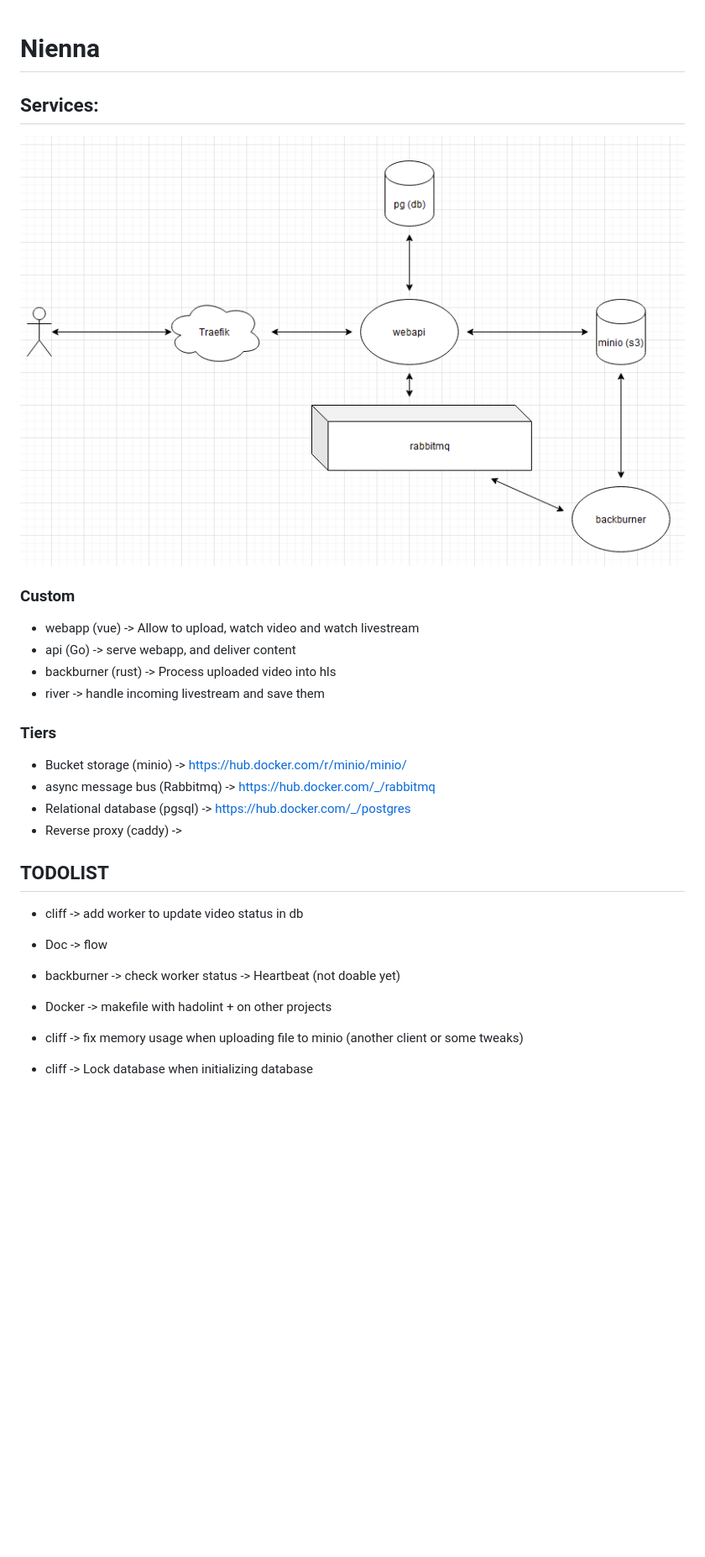
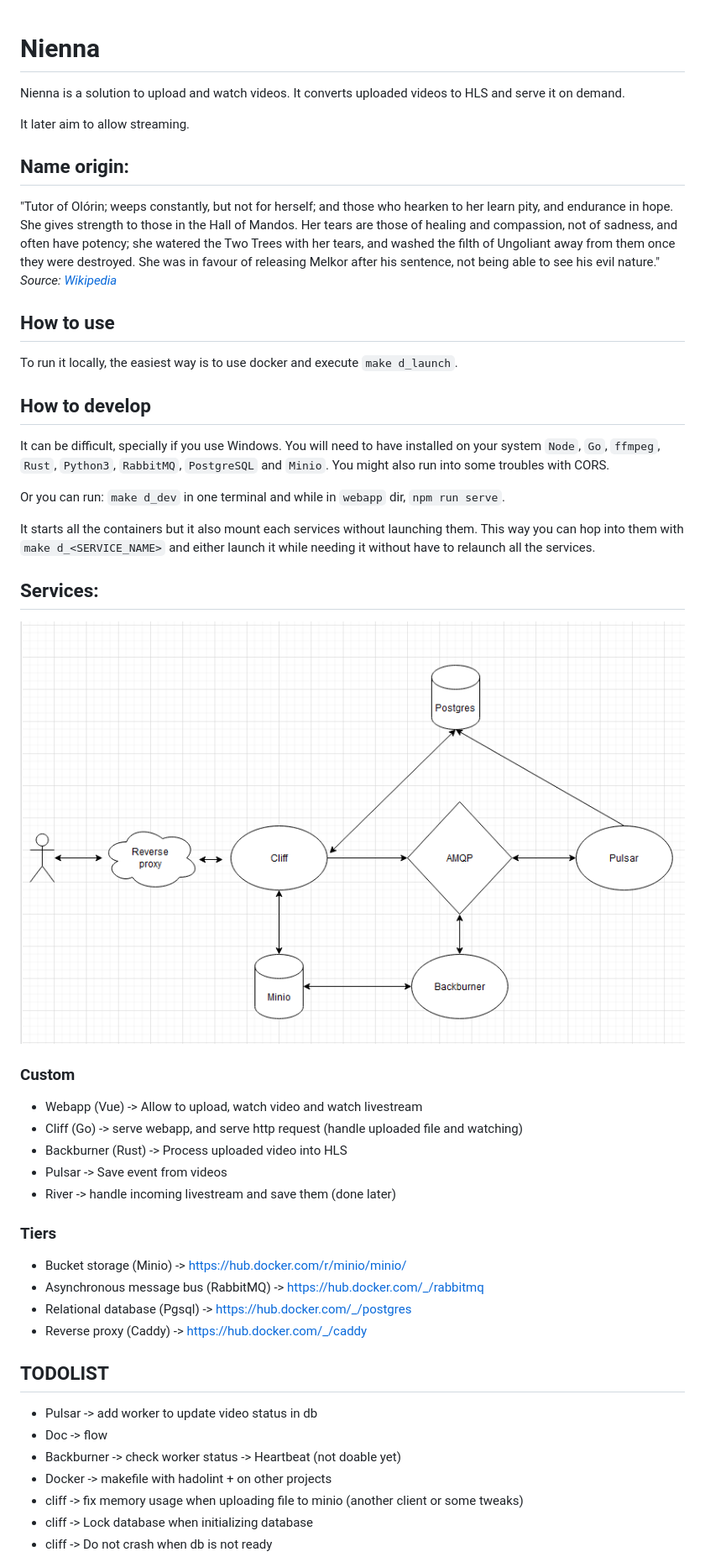
Before and after one commit to RaboliotLeGris/nienna, a Markdown page: README.md, the part around the change printed below. Shown: that part at 84% size. Rendered like a GitHub page; pictures changed too: docs/archi_schema.png; blank space fills up the shorter version.

Commit message:
Doc: update it

```diff
--- a/README.md
+++ b/README.md
@@ -1,26 +1,51 @@
 # Nienna
+
+Nienna is a solution to upload and watch videos. It converts uploaded videos to HLS and serve it on demand.
+
+It later aim to allow streaming.
+
+## Name origin:
+
+"Tutor of Olórin; weeps constantly, but not for herself; and those who hearken to her learn pity, and endurance in hope.
+She gives strength to those in the Hall of Mandos. Her tears are those of healing and compassion, not of sadness, and
+often have potency; she watered the Two Trees with her tears, and washed the filth of Ungoliant away from them once they
+were destroyed. She was in favour of releasing Melkor after his sentence, not being able to see his evil nature."
+*Source: [Wikipedia](https://en.wikipedia.org/wiki/Vala_(Middle-earth)#Nienna)*
+
+## How to use
+To run it locally, the easiest way is to use docker and execute `make d_launch`.
+
+## How to develop
+It can be difficult, specially if you use Windows. You will need to have installed on your system `Node`, `Go`, `ffmpeg`, `Rust`, `Python3`, `RabbitMQ`, `PostgreSQL` and `Minio`. You might also run into some troubles with CORS.
+
+Or you can run: `make d_dev` in one terminal and while in `webapp` dir, `npm run serve`.
+
+It starts all the containers but it also mount each services without launching them. This way you can hop into them with `make d_<SERVICE_NAME>` and either launch it while needing it without have to relaunch all the services.
 
 ## Services:
 
 ![Docs](docs/archi_schema.png)
 
 ### Custom
-* webapp (vue) -> Allow to upload, watch video and watch livestream
-* api (Go) -> serve webapp, and deliver content
-* backburner (rust) -> Process uploaded video into hls
-* river -> handle incoming livestream and save them
+
+* Webapp (Vue) -> Allow to upload, watch video and watch livestream
+* Cliff (Go) -> serve webapp, and serve http request (handle uploaded file and watching)
+* Backburner (Rust) -> Process uploaded video into HLS
+* Pulsar -> Save event from videos
+* River -> handle incoming livestream and save them (done later)
 
 ### Tiers
-* Bucket storage (minio) -> https://hub.docker.com/r/minio/minio/
-* async message bus (Rabbitmq) -> https://hub.docker.com/_/rabbitmq
-* Relational database (pgsql) -> https://hub.docker.com/_/postgres
-* Reverse proxy (caddy) ->
+
+* Bucket storage (Minio) -> https://hub.docker.com/r/minio/minio/
+* Asynchronous message bus (RabbitMQ) -> https://hub.docker.com/_/rabbitmq
+* Relational database (Pgsql) -> https://hub.docker.com/_/postgres
+* Reverse proxy (Caddy) -> https://hub.docker.com/_/caddy
 
 ## TODOLIST
-* cliff -> add worker to update video status in db
 
+* Pulsar -> add worker to update video status in db
 * Doc -> flow
-* backburner -> check worker status -> Heartbeat (not doable yet)
+* Backburner -> check worker status -> Heartbeat (not doable yet)
 * Docker -> makefile with hadolint + on other projects
 * cliff -> fix memory usage when uploading file to minio (another client or some tweaks)
 * cliff -> Lock database when initializing database
```
Also changed, not shown: other parts of README.md (+0 -3 lines), 3 other files.
